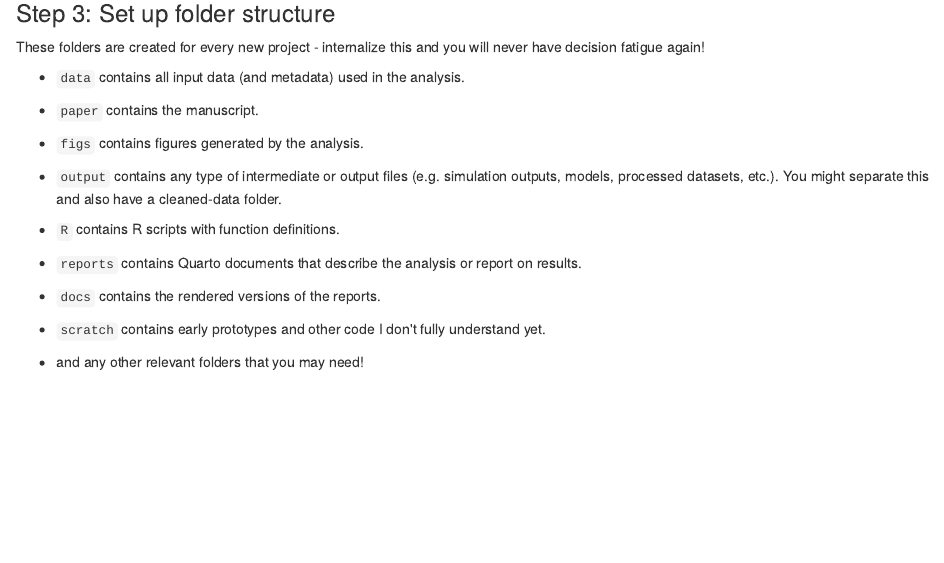
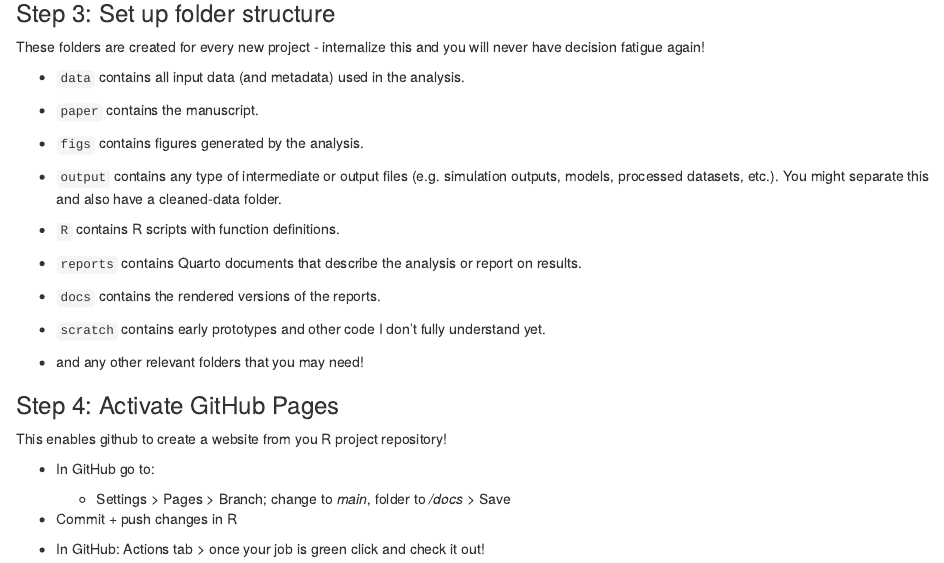
Before and after one commit to stabdelraheem/BIOE215Lesson1, an R Markdown document (docs/proj_org_notes.Rmd): the page in a window 1100 px wide, from 1160 px down. Rendered offline with R 4.5, knitr and Pandoc, with nearby package versions.

Commit message:
Added info about how to deploy GitHub pages

```diff
--- a/docs/proj_org_notes.Rmd
+++ b/docs/proj_org_notes.Rmd
@@ -78,6 +78,18 @@ These folders are created for every new project - internalize this and you will
 
 -   `docs` contains the rendered versions of the reports.
 
--   `scratch` contains early prototypes and other code I don\'t fully understand yet.
+-   `scratch` contains early prototypes and other code I don't fully understand yet.
 
 -   and any other relevant folders that you may need!
+
+### Step 4: Activate GitHub Pages
+
+This enables github to create a website from you R project repository!
+
+-   In GitHub go to:
+
+    -   Settings \> Pages \> Branch; change to *main*, folder to */docs* \> Save
+
+-   Commit + push changes in R
+
+-   In GitHub: Actions tab \> once your job is green click and check it out!
```
